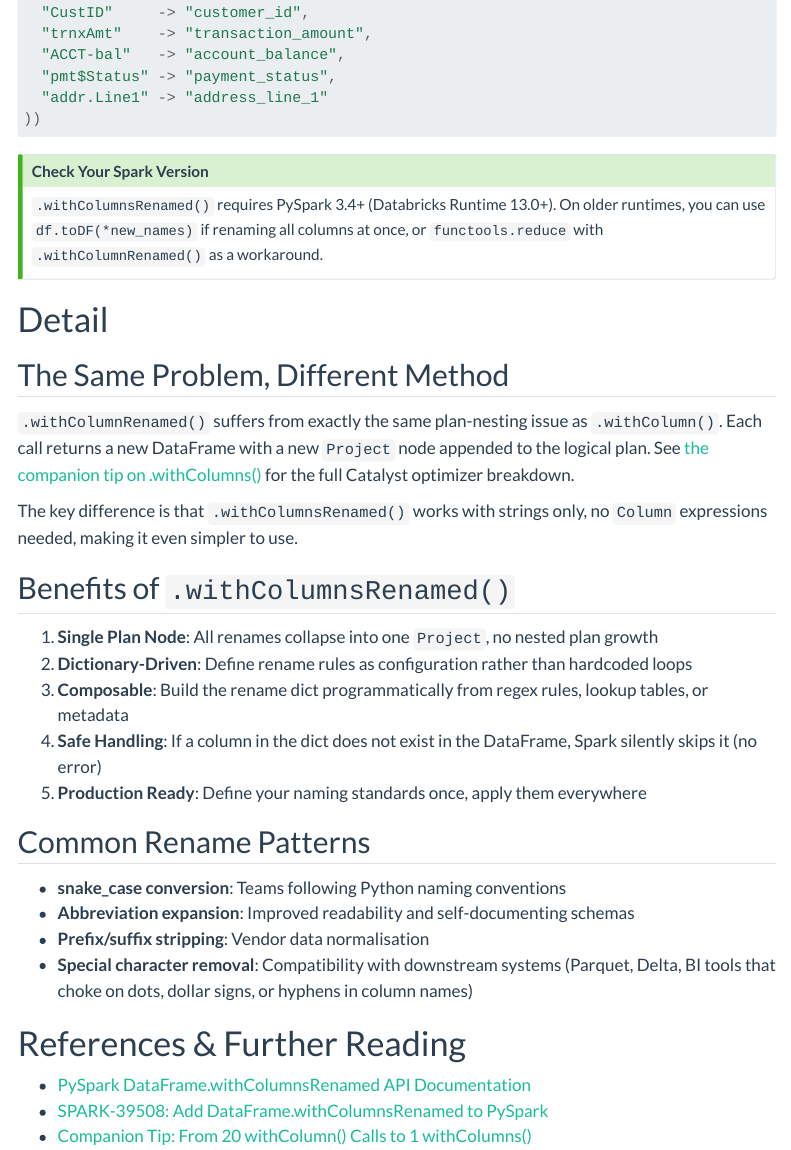
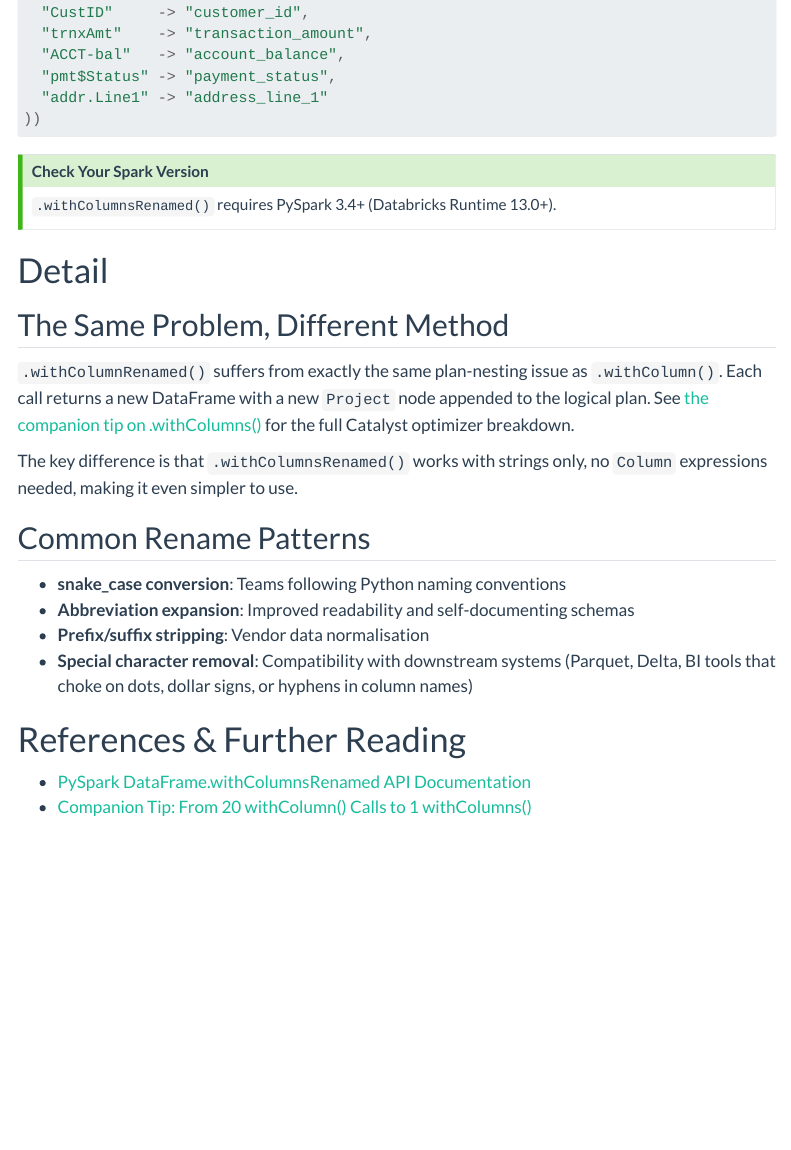
Before and after one commit to fusionet24/DailyDatabricks, a Quarto document (site/tips/Spark/withColumnsRenamed.qmd): the page in a window 1100 px wide, from 4440 px down. Rendered offline with R 4.5, knitr and Pandoc in place of Quarto, with nearby package versions; some code elsewhere in the file could not run offline; menus at the side of the page are left out.

Commit message:
refactor: update documentation for withColumnsRenamed() and remove redundant benefits section

````diff
--- a/site/tips/Spark/withColumnsRenamed.qmd
+++ b/site/tips/Spark/withColumnsRenamed.qmd
@@ -224,7 +224,7 @@ val dfResult = df.withColumnsRenamed(Map(
 ```
 
 ::: {.callout-tip title="Check Your Spark Version" appearance="simple"}
-`.withColumnsRenamed()` requires PySpark 3.4+ (Databricks Runtime 13.0+). On older runtimes, you can use `df.toDF(*new_names)` if renaming all columns at once, or `functools.reduce` with `.withColumnRenamed()` as a workaround.
+`.withColumnsRenamed()` requires PySpark 3.4+ (Databricks Runtime 13.0+).
 :::
 
 # Detail
@@ -234,14 +234,6 @@ val dfResult = df.withColumnsRenamed(Map(
 `.withColumnRenamed()` suffers from exactly the same plan-nesting issue as `.withColumn()`. Each call returns a new DataFrame with a new `Project` node appended to the logical plan. See [the companion tip on .withColumns()](withColumns.qmd) for the full Catalyst optimizer breakdown.
 
 The key difference is that `.withColumnsRenamed()` works with strings only, no `Column` expressions needed, making it even simpler to use.
-
-## Benefits of `.withColumnsRenamed()`
-
-1.  **Single Plan Node**: All renames collapse into one `Project`, no nested plan growth
-2.  **Dictionary-Driven**: Define rename rules as configuration rather than hardcoded loops
-3.  **Composable**: Build the rename dict programmatically from regex rules, lookup tables, or metadata
-4.  **Safe Handling**: If a column in the dict does not exist in the DataFrame, Spark silently skips it (no error)
-5.  **Production Ready**: Define your naming standards once, apply them everywhere
 
 ## Common Rename Patterns
 
@@ -253,5 +245,4 @@ The key difference is that `.withColumnsRenamed()` works with strings only, no `
 # References & Further Reading
 
 -   [PySpark DataFrame.withColumnsRenamed API Documentation](https://spark.apache.org/docs/latest/api/python/reference/pyspark.sql/api/pyspark.sql.DataFrame.withColumnsRenamed.html)
--   [SPARK-39508: Add DataFrame.withColumnsRenamed to PySpark](https://issues.apache.org/jira/browse/SPARK-39508)
 -   [Companion Tip: From 20 withColumn() Calls to 1 withColumns()](withColumns.qmd)
````
Also changed, not shown: 1 other file.
